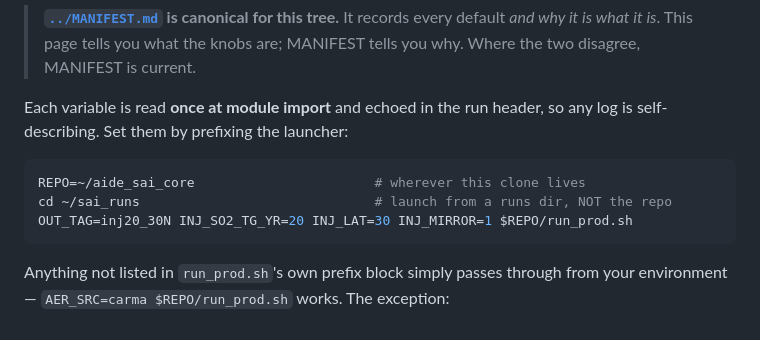
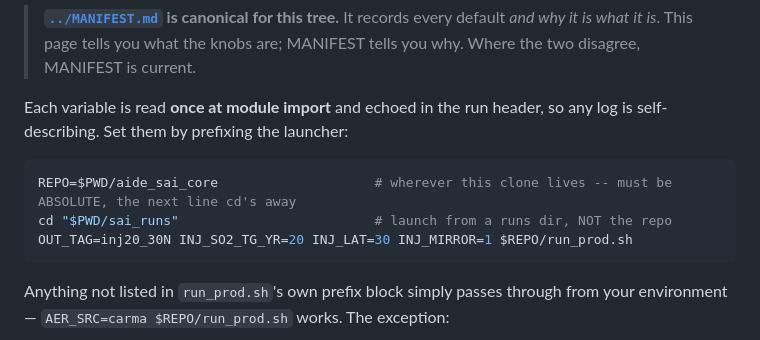
Before and after one commit to reflective-org/AIDE-SAI-link, a Markdown page: docs/CONFIGURATION.md, the part around the change. Drawn GitHub-style.

````diff
--- a/docs/CONFIGURATION.md
+++ b/docs/CONFIGURATION.md
@@ -11,8 +11,8 @@ Each variable is read **once at module import** and echoed in the run header, so
 any log is self-describing. Set them by prefixing the launcher:
 
 ```bash
-REPO=~/aide_sai_core                       # wherever this clone lives
-cd ~/sai_runs                              # launch from a runs dir, NOT the repo
+REPO=$PWD/aide_sai_core                    # wherever this clone lives -- must be ABSOLUTE, the next line cd's away
+cd "$PWD/sai_runs"                         # launch from a runs dir, NOT the repo
 OUT_TAG=inj20_30N INJ_SO2_TG_YR=20 INJ_LAT=30 INJ_MIRROR=1 $REPO/run_prod.sh
 ```
 
````
Also changed, not shown: README.md (+28 -11 lines).
